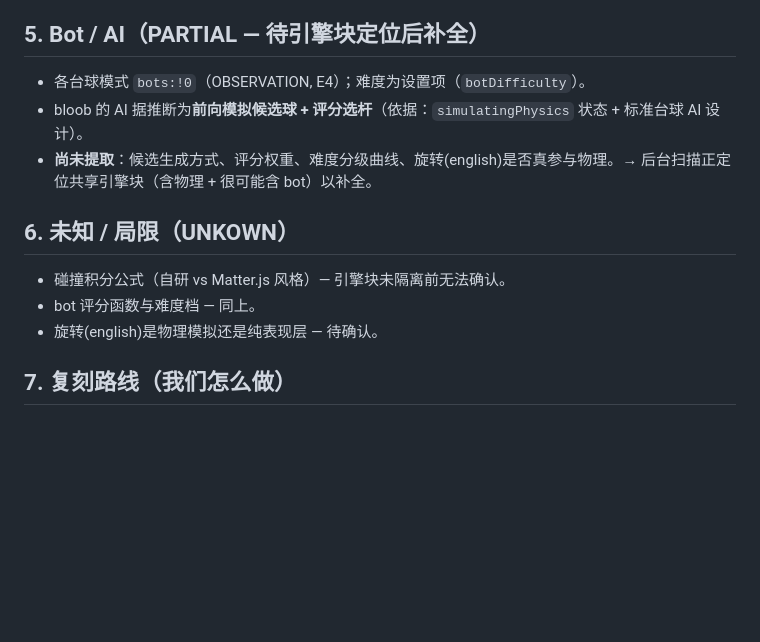
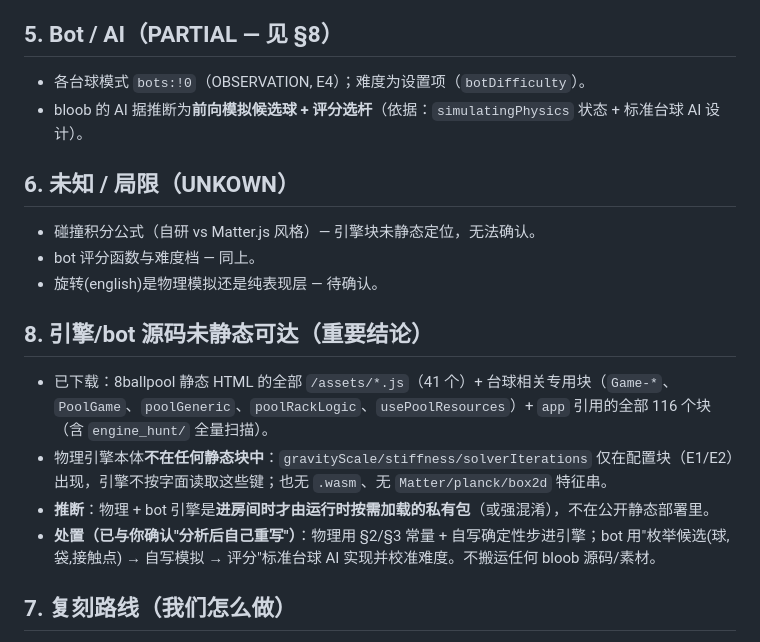
Before and after one commit to Franky100-pig/Billiards-solo, a Markdown page: docs/REA_findings.md, the part around the change. Rendered like a GitHub page; blank space fills up the shorter version.

Commit message:
docs: note engine/bot source not statically reachable; will reimplement from constants

```diff
--- a/docs/REA_findings.md
+++ b/docs/REA_findings.md
@@ -64,15 +64,20 @@
 - **8 球胜负（OBSERVATION, E3）**：当某一组（`solid`/`stripe`）的全部球都已落袋 → 该玩家胜（`groups[group].every(b => pocketed.includes(b))`）。
 - **斯诺克计分（INFERENCE，标准规则）**：red=1，yellow=2，green=3，brown=4，blue=5，pink=6，black=7；红→彩轮换，罚分取 max(犯规值, 对应球值)。是否完全照搬 bloob 仍待引擎块确认。
 
-## 5. Bot / AI（PARTIAL — 待引擎块定位后补全）
+## 5. Bot / AI（PARTIAL — 见 §8）
 - 各台球模式 `bots:!0`（OBSERVATION, E4）；难度为设置项（`botDifficulty`）。
 - bloob 的 AI 据推断为**前向模拟候选球 + 评分选杆**（依据：`simulatingPhysics` 状态 + 标准台球 AI 设计）。
-- **尚未提取**：候选生成方式、评分权重、难度分级曲线、旋转(english)是否真参与物理。→ 后台扫描正定位共享引擎块（含物理 + 很可能含 bot）以补全。
 
 ## 6. 未知 / 局限（UNKOWN）
-- 碰撞积分公式（自研 vs Matter.js 风格）— 引擎块未隔离前无法确认。
+- 碰撞积分公式（自研 vs Matter.js 风格）— 引擎块未静态定位，无法确认。
 - bot 评分函数与难度档 — 同上。
 - 旋转(english)是物理模拟还是纯表现层 — 待确认。
+
+## 8. 引擎/bot 源码未静态可达（重要结论）
+- 已下载：8ballpool 静态 HTML 的全部 `/assets/*.js`（41 个）+ 台球相关专用块（`Game-*`、`PoolGame`、`poolGeneric`、`poolRackLogic`、`usePoolResources`）+ `app` 引用的全部 116 个块（含 `engine_hunt/` 全量扫描）。
+- 物理引擎本体**不在任何静态块中**：`gravityScale/stiffness/solverIterations` 仅在配置块（E1/E2）出现，引擎不按字面读取这些键；也无 `.wasm`、无 `Matter/planck/box2d` 特征串。
+- **推断**：物理 + bot 引擎是**进房间时才由运行时按需加载的私有包**（或强混淆），不在公开静态部署里。
+- **处置（已与你确认"分析后自己重写"）**：物理用 §2/§3 常量 + 自写确定性步进引擎；bot 用"枚举候选(球,袋,接触点) → 自写模拟 → 评分"标准台球 AI 实现并校准难度。不搬运任何 bloob 源码/素材。
 
 ## 7. 复刻路线（我们怎么做）
 1. 用 §2/§3 的常量 + 自写**确定性步进 2D 物理**（top-down、无重力、圆-圆弹性碰撞、库边反弹、摩擦减速、袋口判定）。
```
